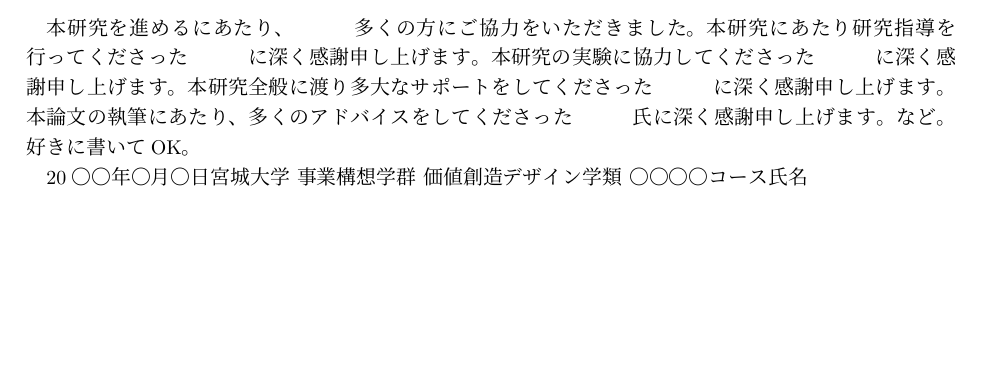
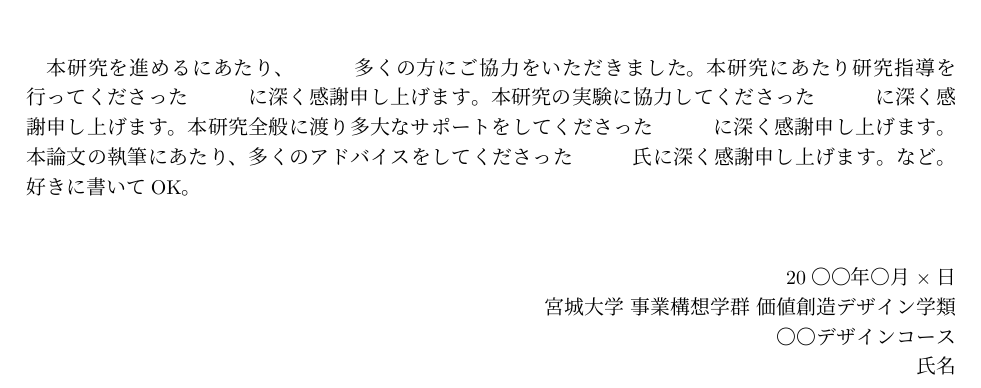
Before and after one commit to RyuzoNakamura/CUX-Lab-paper-template, a LaTeX thesis (main.tex): part of page 13 of 13, cut so that both start at the same text, the shorter picture padded with empty space. The pictures show the PDF file main.pdf that the author committed with the source.

Commit message:
謝辞を修正

```diff
--- a/main.tex
+++ b/main.tex
@@ -124,9 +124,13 @@
 本論文の執筆にあたり、多くのアドバイスをしてくださった　　　氏に深く感謝申し上げます。
 など。好きに書いてOK。
 
-20〇〇年〇月〇日
-宮城大学 事業構想学群 価値創造デザイン学類 〇〇〇〇コース
-氏名
+\vspace{3\zh}
+\begin{flushright}
+  20〇〇年○月×日 \\
+  宮城大学 事業構想学群 価値創造デザイン学類 \\
+  〇〇デザインコース \\
+  氏名
+\end{flushright}
 
 \newpage
 \renewcommand{\refname}{\huge 参考文献}
```
Also changed, not shown: main.pdf.
